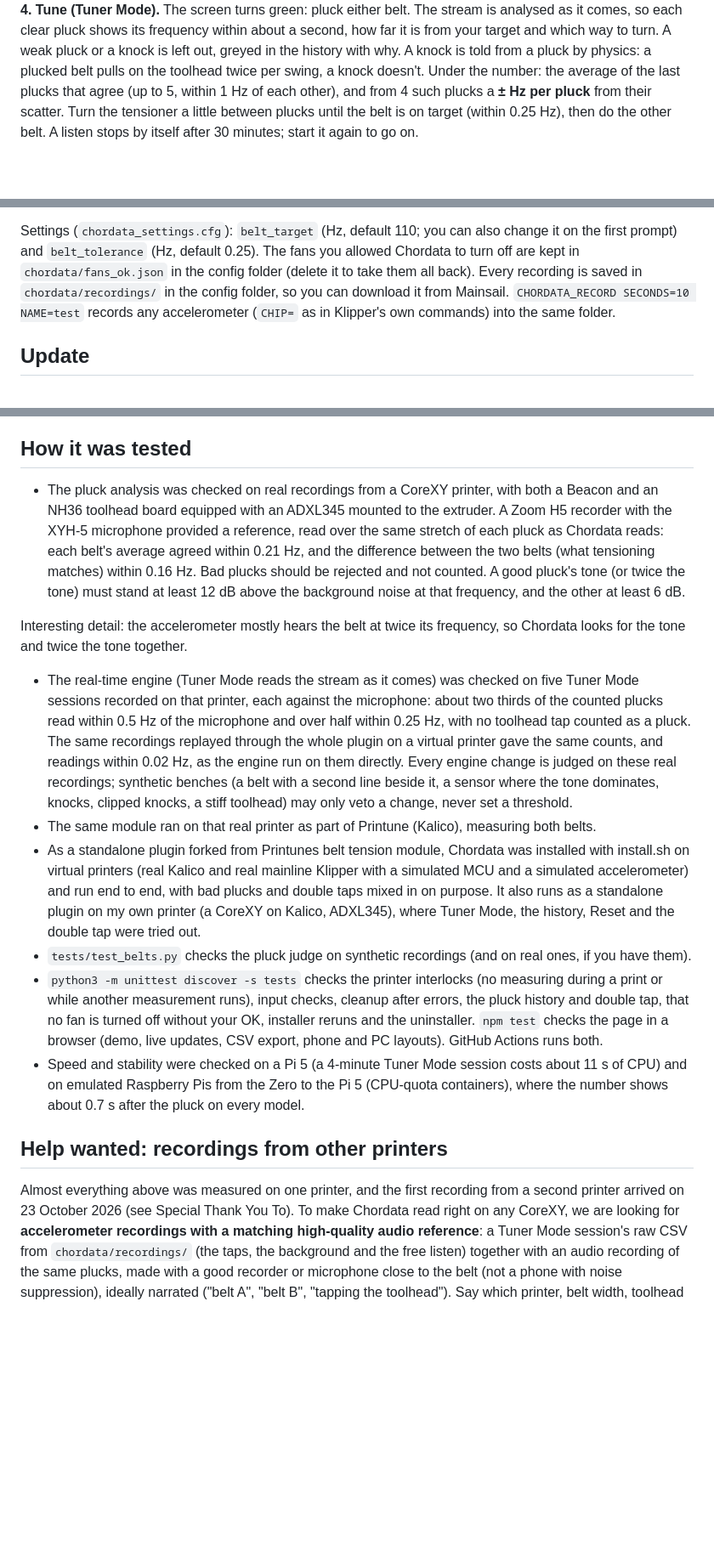
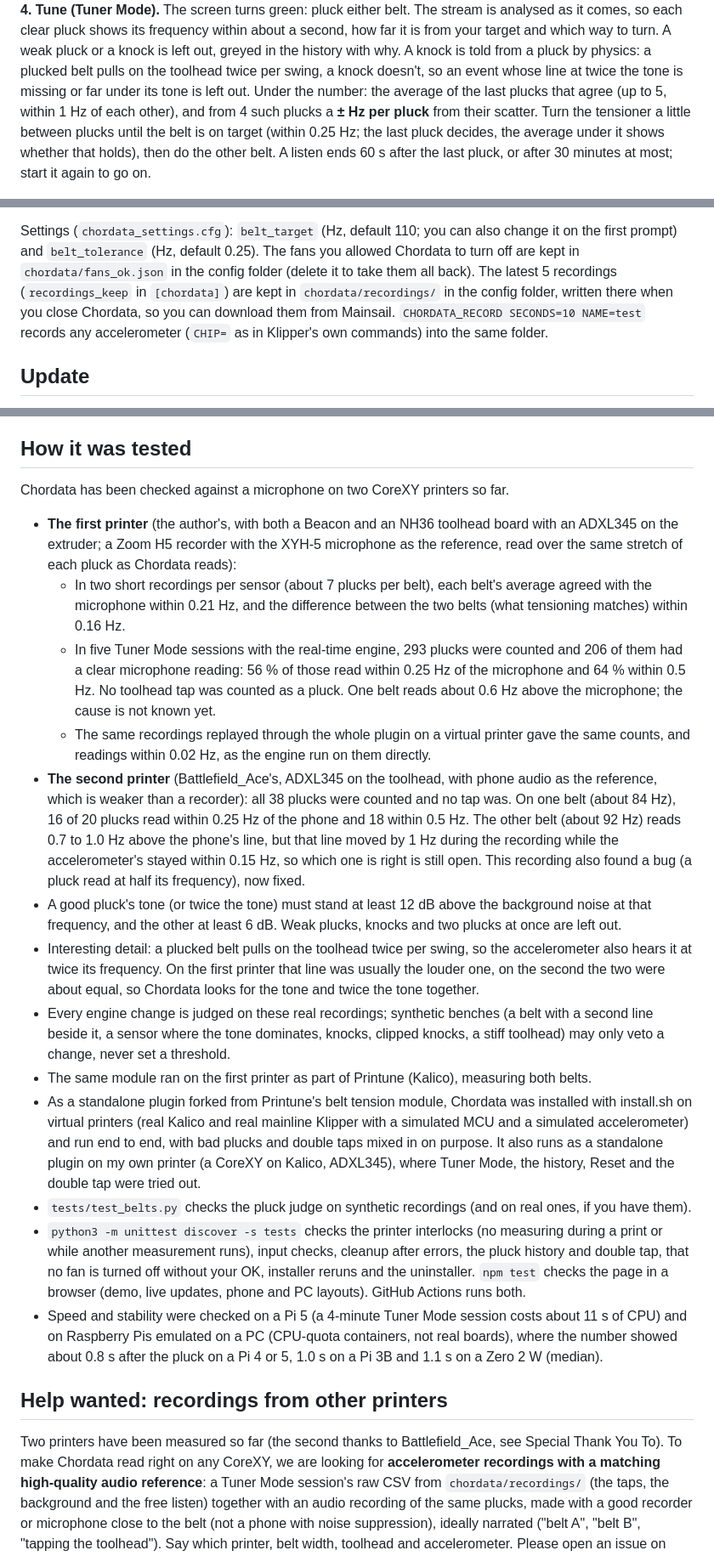
Before and after one commit to HydrateFrequently/Chordata, a Markdown page: README.md, 3 parts joined by grey strips. Shown at 85% size. GitHub-like rendering; blank space fills up the shorter version.

Commit message:
README: tested on two printers, with both printers' numbers; listen length, recordings kept, stiff toolhead, emulated Pi timings, stale CSV export and chart fixed
Co-Authored-By: Claude Opus 5.5 <noreply@anthropic.com>

```diff
--- a/README.md
+++ b/README.md
@@ -39,11 +40,12 @@ Then the card shows the toolhead's note and the **Tuner Mode** button.
 **4. Tune (Tuner Mode).** The screen turns green: pluck either belt. The stream is analysed as it comes, so
 each clear pluck shows its frequency within about a second, how far it is from your target and which way
 to turn. A weak pluck or a knock is left out, greyed in the history with why. A knock is told from a pluck
-by physics: a plucked belt pulls on the toolhead twice per swing, a knock doesn't. Under the number: the
+by physics: a plucked belt pulls on the toolhead twice per swing, a knock doesn't, so an event whose line at twice
+the tone is missing or far under its tone is left out. Under the number: the
 average of the last plucks that agree (up to 5, within 1 Hz of each other), and from 4 such plucks a
 **± Hz per pluck** from their scatter. Turn the tensioner a little between plucks until the belt is on
-target (within 0.25 Hz), then do the other belt. A listen stops by itself after 30 minutes; start it again
-to go on.
+target (within 0.25 Hz; the last pluck decides, the average under it shows whether that holds), then do the
+other belt. A listen ends 60 s after the last pluck, or after 30 minutes at most; start it again to go on.
 
 <img src="docs/images/done.png" width="260" alt="After Done: the last pluck, the average, the whole history">
 
@@ -94,8 +96,9 @@ own pop-ups. The same steps also run as prompts from the **CHORDATA** macro in M
 
 Settings (`chordata_settings.cfg`): `belt_target` (Hz, default 110; you can also change it on the first prompt)
 and `belt_tolerance` (Hz, default 0.25). The fans you allowed Chordata to turn off are kept in
-`chordata/fans_ok.json` in the config folder (delete it to take them all back). Every recording is saved in `chordata/recordings/` in the config
-folder, so you can download it from Mainsail. `CHORDATA_RECORD SECONDS=10 NAME=test` records any accelerometer
+`chordata/fans_ok.json` in the config folder (delete it to take them all back). The latest 5 recordings (`recordings_keep` in `[chordata]`)
+are kept in `chordata/recordings/` in the config folder, written there when you close Chordata, so you can
+download them from Mainsail. `CHORDATA_RECORD SECONDS=10 NAME=test` records any accelerometer
 (`CHIP=` as in Klipper's own commands) into the same folder.
 
 ## Update
@@ -117,19 +120,36 @@ in moonraker.conf, and the sidebar link, backing up each file it changes (`*.bef
 
 ## How it was tested
 
-- The pluck analysis was checked on real recordings from a CoreXY printer, with both a Beacon and an NH36 toolhead board equipped with an ADXL345 mounted to the extruder. A Zoom H5 recorder with the XYH-5 microphone provided a reference, read over the same stretch of each pluck as Chordata reads: each belt's average agreed within 0.21 Hz, and the difference between the two belts (what tensioning matches) within 0.16 Hz. Bad plucks should be rejected and not counted. A good pluck's tone (or twice the tone) must stand at least 12 dB above the background noise at that frequency, and the other at least 6 dB.
+Chordata has been checked against a microphone on two CoreXY printers so far.
 
-Interesting detail: the accelerometer mostly hears the belt at twice its frequency, so Chordata looks for
-  the tone and twice the tone together.
-- The real-time engine (Tuner Mode reads the stream as it comes) was checked on five Tuner Mode sessions
-  recorded on that printer, each against the microphone: about two thirds of the counted plucks read within
-  0.5 Hz of the microphone and over half within 0.25 Hz, with no toolhead tap counted as a pluck. The same
-  recordings replayed through the whole plugin on a virtual printer gave the same counts, and readings within
-  0.02 Hz, as the engine run on them directly. Every engine change is judged on these real recordings; synthetic benches
-  (a belt with a second line beside it, a sensor where the tone dominates, knocks, clipped knocks, a stiff
-  toolhead) may only veto a change, never set a threshold.
-- The same module ran on that real printer as part of Printune (Kalico), measuring both belts.
-- As a standalone plugin forked from Printunes belt tension module, Chordata was installed with install.sh on virtual printers (real Kalico and real
+- **The first printer** (the author's, with both a Beacon and an NH36 toolhead board with an ADXL345 on the
+  extruder; a Zoom H5 recorder with the XYH-5 microphone as the reference, read over the same stretch of each
+  pluck as Chordata reads):
+  - In two short recordings per sensor (about 7 plucks per belt), each belt's average agreed with the
+    microphone within 0.21 Hz, and the difference between the two belts (what tensioning matches) within
+    0.16 Hz.
+  - In five Tuner Mode sessions with the real-time engine, 293 plucks were counted and 206 of them had a
+    clear microphone reading: 56 % of those read within 0.25 Hz of the microphone and 64 % within 0.5 Hz.
+    No toolhead tap was counted as a pluck. One belt reads about 0.6 Hz above the microphone; the cause is
+    not known yet.
+  - The same recordings replayed through the whole plugin on a virtual printer gave the same counts, and
+    readings within 0.02 Hz, as the engine run on them directly.
+- **The second printer** (Battlefield_Ace's, ADXL345 on the toolhead, with phone audio as the reference,
+  which is weaker than a recorder): all 38 plucks were counted and no tap was. On one belt (about 84 Hz),
+  16 of 20 plucks read within 0.25 Hz of the phone and 18 within 0.5 Hz. The other belt (about 92 Hz) reads
+  0.7 to 1.0 Hz above the phone's line, but that line moved by 1 Hz during the recording while the
+  accelerometer's stayed within 0.15 Hz, so which one is right is still open. This recording also found a
+  bug (a pluck read at half its frequency), now fixed.
+- A good pluck's tone (or twice the tone) must stand at least 12 dB above the background noise at that
+  frequency, and the other at least 6 dB. Weak plucks, knocks and two plucks at once are left out.
+- Interesting detail: a plucked belt pulls on the toolhead twice per swing, so the accelerometer also hears
+  it at twice its frequency. On the first printer that line was usually the louder one, on the second the
+  two were about equal, so Chordata looks for the tone and twice the tone together.
+- Every engine change is judged on these real recordings; synthetic benches (a belt with a second line
+  beside it, a sensor where the tone dominates, knocks, clipped knocks, a stiff toolhead) may only veto a
+  change, never set a threshold.
+- The same module ran on the first printer as part of Printune (Kalico), measuring both belts.
+- As a standalone plugin forked from Printune's belt tension module, Chordata was installed with install.sh on virtual printers (real Kalico and real
   mainline Klipper with a simulated MCU and a simulated accelerometer) and run end to end, with bad plucks
   and double taps mixed in on purpose. It also runs as a standalone plugin on my own printer (a CoreXY on
   Kalico, ADXL345), where Tuner Mode, the history, Reset and the double tap were tried out.
@@ -137,15 +157,14 @@ Interesting detail: the accelerometer mostly hears the belt at twice its frequen
 - `python3 -m unittest discover -s tests` checks the printer interlocks (no measuring during a print or while
   another measurement runs), input checks, cleanup after errors, the pluck history and double tap, that no
   fan is turned off without your OK, installer reruns and the uninstaller. `npm test` checks the page
-  in a browser (demo, live updates, CSV export, phone and PC layouts). GitHub Actions runs both.
+  in a browser (demo, live updates, phone and PC layouts). GitHub Actions runs both.
 - Speed and stability were checked on a Pi 5 (a 4-minute Tuner Mode session costs about 11 s of CPU) and
-  on emulated Raspberry Pis from the Zero to the Pi 5 (CPU-quota containers), where the number shows about
-  0.7 s after the pluck on every model.
+  on Raspberry Pis emulated on a PC (CPU-quota containers, not real boards), where the number showed about
+  0.8 s after the pluck on a Pi 4 or 5, 1.0 s on a Pi 3B and 1.1 s on a Zero 2 W (median).
 
 ## Help wanted: recordings from other printers
 
-Almost everything above was measured on one printer, and the first recording from a second printer
-arrived on 23 October 2026 (see Special Thank You To). To make Chordata read right on any CoreXY, we are
+Two printers have been measured so far (the second thanks to Battlefield_Ace, see Special Thank You To). To make Chordata read right on any CoreXY, we are
 looking for **accelerometer recordings with a matching high-quality audio reference**: a Tuner Mode
 session's raw CSV from `chordata/recordings/` (the taps, the background and the free listen) together
 with an audio recording of the same plucks, made with a good recorder or microphone close to the
```
Also changed, not shown: other parts of README.md (+4 -3 lines).
